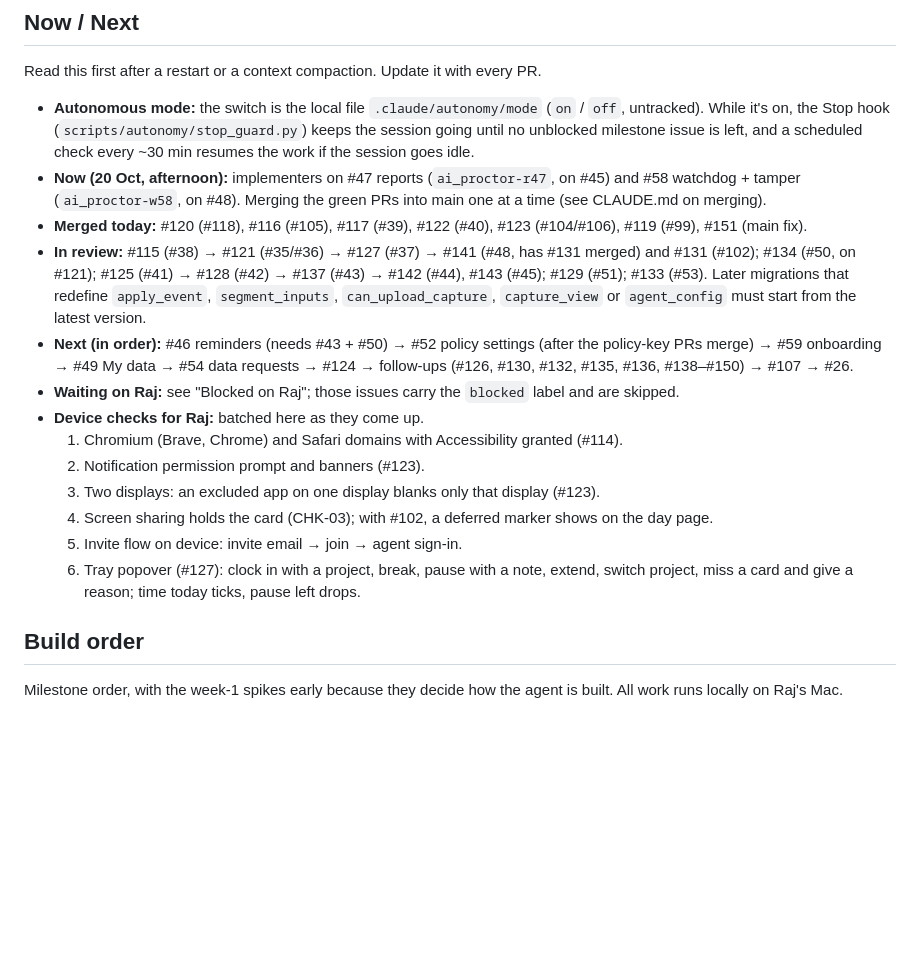
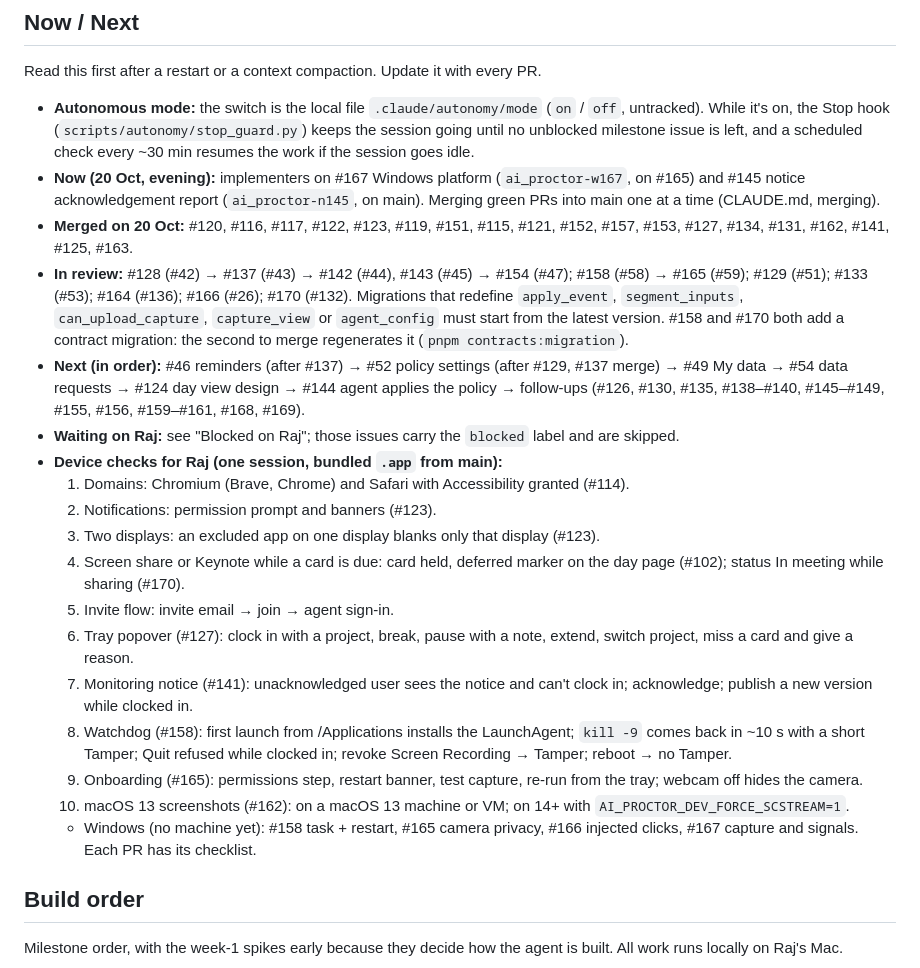
Before and after one commit to rajgaur98/ai_proctor, a Markdown page: docs/progress.md, the part around the change. GitHub-like rendering; blank space fills up the shorter version.

Commit message:
progress: Now / Next and one device-check list
Co-Authored-By: Claude Opus 5.5 <noreply@anthropic.com>

```diff
--- a/docs/progress.md
+++ b/docs/progress.md
@@ -9,18 +9,23 @@ _Last updated: 20 Oct 2026. M0–M2 built and merged; M3–M5 next._
 Read this first after a restart or a context compaction. Update it with every PR.
 
 - **Autonomous mode:** the switch is the local file `.claude/autonomy/mode` (`on` / `off`, untracked). While it's on, the Stop hook (`scripts/autonomy/stop_guard.py`) keeps the session going until no unblocked milestone issue is left, and a scheduled check every ~30 min resumes the work if the session goes idle.
-- **Now (20 Oct, afternoon):** implementers on #47 reports (`ai_proctor-r47`, on #45) and #58 watchdog + tamper (`ai_proctor-w58`, on #48). Merging the green PRs into main one at a time (see CLAUDE.md on merging).
-- **Merged today:** #120 (#118), #116 (#105), #117 (#39), #122 (#40), #123 (#104/#106), #119 (#99), #151 (main fix).
-- **In review:** #115 (#38) → #121 (#35/#36) → #127 (#37) → #141 (#48, has #131 merged) and #131 (#102); #134 (#50, on #121); #125 (#41) → #128 (#42) → #137 (#43) → #142 (#44), #143 (#45); #129 (#51); #133 (#53). Later migrations that redefine `apply_event`, `segment_inputs`, `can_upload_capture`, `capture_view` or `agent_config` must start from the latest version.
-- **Next (in order):** #46 reminders (needs #43 + #50) → #52 policy settings (after the policy-key PRs merge) → #59 onboarding → #49 My data → #54 data requests → #124 → follow-ups (#126, #130, #132, #135, #136, #138–#150) → #107 → #26.
+- **Now (20 Oct, evening):** implementers on #167 Windows platform (`ai_proctor-w167`, on #165) and #145 notice acknowledgement report (`ai_proctor-n145`, on main). Merging green PRs into main one at a time (CLAUDE.md, merging).
+- **Merged on 20 Oct:** #120, #116, #117, #122, #123, #119, #151, #115, #121, #152, #157, #153, #127, #134, #131, #162, #141, #125, #163.
+- **In review:** #128 (#42) → #137 (#43) → #142 (#44), #143 (#45) → #154 (#47); #158 (#58) → #165 (#59); #129 (#51); #133 (#53); #164 (#136); #166 (#26); #170 (#132). Migrations that redefine `apply_event`, `segment_inputs`, `can_upload_capture`, `capture_view` or `agent_config` must start from the latest version. #158 and #170 both add a contract migration: the second to merge regenerates it (`pnpm contracts:migration`).
+- **Next (in order):** #46 reminders (after #137) → #52 policy settings (after #129, #137 merge) → #49 My data → #54 data requests → #124 day view design → #144 agent applies the policy → follow-ups (#126, #130, #135, #138–#140, #145–#149, #155, #156, #159–#161, #168, #169).
 - **Waiting on Raj:** see "Blocked on Raj"; those issues carry the `blocked` label and are skipped.
-- **Device checks for Raj:** batched here as they come up.
-  1. Chromium (Brave, Chrome) and Safari domains with Accessibility granted (#114).
-  2. Notification permission prompt and banners (#123).
+- **Device checks for Raj (one session, bundled `.app` from main):**
+  1. Domains: Chromium (Brave, Chrome) and Safari with Accessibility granted (#114).
+  2. Notifications: permission prompt and banners (#123).
   3. Two displays: an excluded app on one display blanks only that display (#123).
-  4. Screen sharing holds the card (CHK-03); with #102, a deferred marker shows on the day page.
-  5. Invite flow on device: invite email → join → agent sign-in.
-  6. Tray popover (#127): clock in with a project, break, pause with a note, extend, switch project, miss a card and give a reason; time today ticks, pause left drops.
+  4. Screen share or Keynote while a card is due: card held, deferred marker on the day page (#102); status In meeting while sharing (#170).
+  5. Invite flow: invite email → join → agent sign-in.
+  6. Tray popover (#127): clock in with a project, break, pause with a note, extend, switch project, miss a card and give a reason.
+  7. Monitoring notice (#141): unacknowledged user sees the notice and can't clock in; acknowledge; publish a new version while clocked in.
+  8. Watchdog (#158): first launch from /Applications installs the LaunchAgent; `kill -9` comes back in ~10 s with a short Tamper; Quit refused while clocked in; revoke Screen Recording → Tamper; reboot → no Tamper.
+  9. Onboarding (#165): permissions step, restart banner, test capture, re-run from the tray; webcam off hides the camera.
+  10. macOS 13 screenshots (#162): on a macOS 13 machine or VM; on 14+ with `AI_PROCTOR_DEV_FORCE_SCSTREAM=1`.
+  - Windows (no machine yet): #158 task + restart, #165 camera privacy, #166 injected clicks, #167 capture and signals. Each PR has its checklist.
 
 ## Build order
 
```
